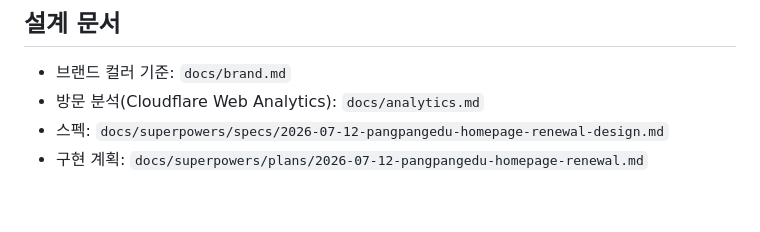
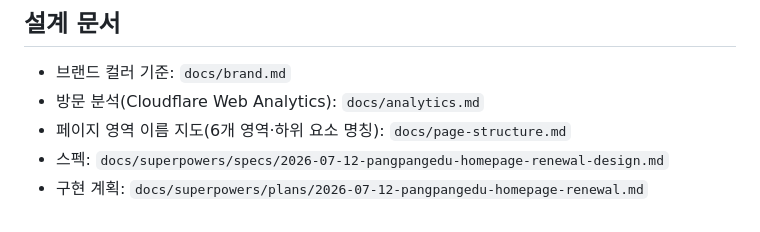
Before and after one commit to dmorucom/pp-web, a Markdown page: CLAUDE.md, the part around the change. Drawn GitHub-style.

Commit message:
docs: 페이지 영역 이름 지도 추가
위→아래 6개 영역(NAV/HERO/BOOKS/ABOUT/CONTACT/FOOTER)과 하위 요소의
명칭·기술 이름을 표로 정리. 대화 시 위치 지칭용. CLAUDE.md 문서 목록에 링크.

Co-Authored-By: Claude Opus 4.8 (1M context) <noreply@anthropic.com>

```diff
--- a/CLAUDE.md
+++ b/CLAUDE.md
@@ -54,5 +54,6 @@ gh api repos/dmorucom/pp-web/pages --jq '{status,html_url,cname}'   # 빌드 상
 
 - 브랜드 컬러 기준: `docs/brand.md`
 - 방문 분석(Cloudflare Web Analytics): `docs/analytics.md`
+- 페이지 영역 이름 지도(6개 영역·하위 요소 명칭): `docs/page-structure.md`
 - 스펙: `docs/superpowers/specs/2026-07-12-pangpangedu-homepage-renewal-design.md`
 - 구현 계획: `docs/superpowers/plans/2026-07-12-pangpangedu-homepage-renewal.md`
```
Also changed, not shown: docs/page-structure.md (added, +108 -0 lines).
